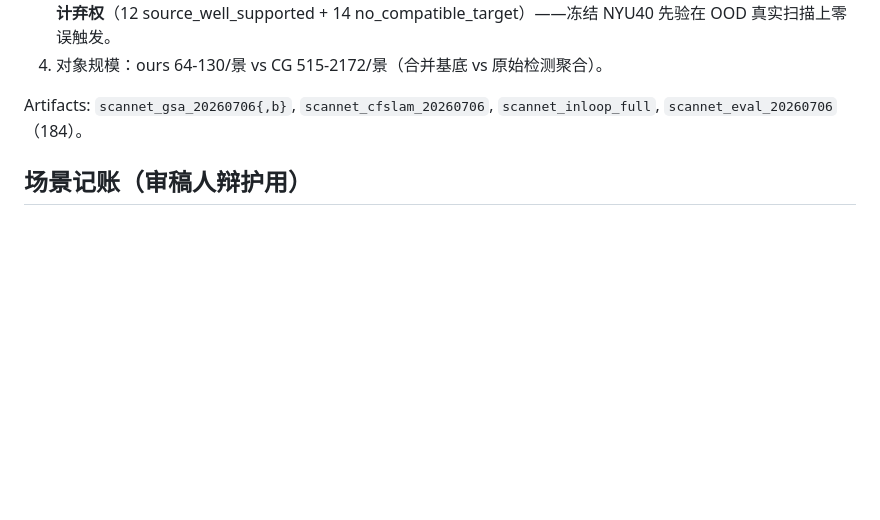
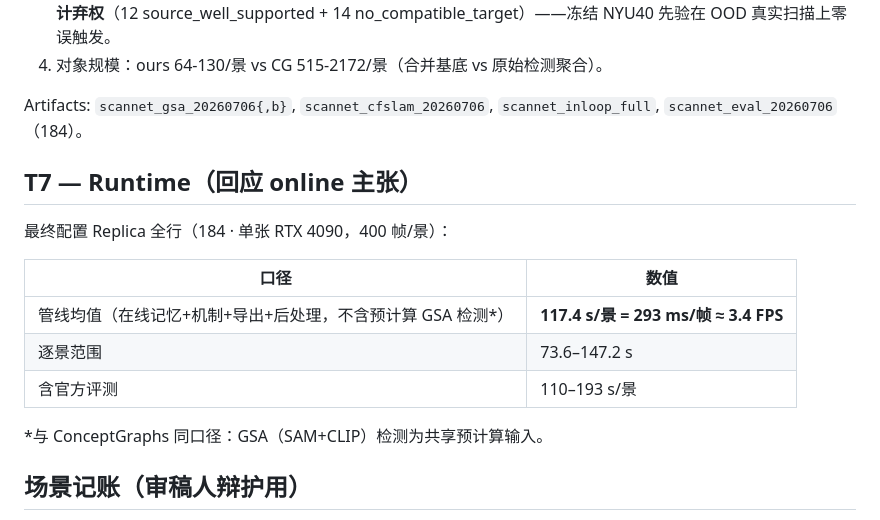
Before and after one commit to Xin200203/duograph3D, a Markdown page: docs/ccfb_tables_20260706.md, the part around the change. Rendered like a GitHub page; blank space fills up the shorter version.

Commit message:
T7 runtime table: 293 ms/frame (3.4 FPS) pipeline, CG-comparable accounting
Co-Authored-By: Claude Fable 5 <noreply@anthropic.com>

```diff
--- a/docs/ccfb_tables_20260706.md
+++ b/docs/ccfb_tables_20260706.md
@@ -178,6 +178,18 @@ NYU40 冻结先验，**零 ScanNet 专属调参**，先验提交先于首次评
 Artifacts: `scannet_gsa_20260706{,b}`, `scannet_cfslam_20260706`,
 `scannet_inloop_full`, `scannet_eval_20260706`（184）。
 
+## T7 — Runtime（回应 online 主张）
+
+最终配置 Replica 全行（184 · 单张 RTX 4090，400 帧/景）：
+
+| 口径 | 数值 |
+| --- | --- |
+| 管线均值（在线记忆+机制+导出+后处理，不含预计算 GSA 检测*） | **117.4 s/景 = 293 ms/帧 ≈ 3.4 FPS** |
+| 逐景范围 | 73.6–147.2 s |
+| 含官方评测 | 110–193 s/景 |
+
+*与 ConceptGraphs 同口径：GSA（SAM+CLIP）检测为共享预计算输入。
+
 ## 场景记账（审稿人辩护用）
 
 - 开发景：office1、office2（机制发现与阈值校准）
```
